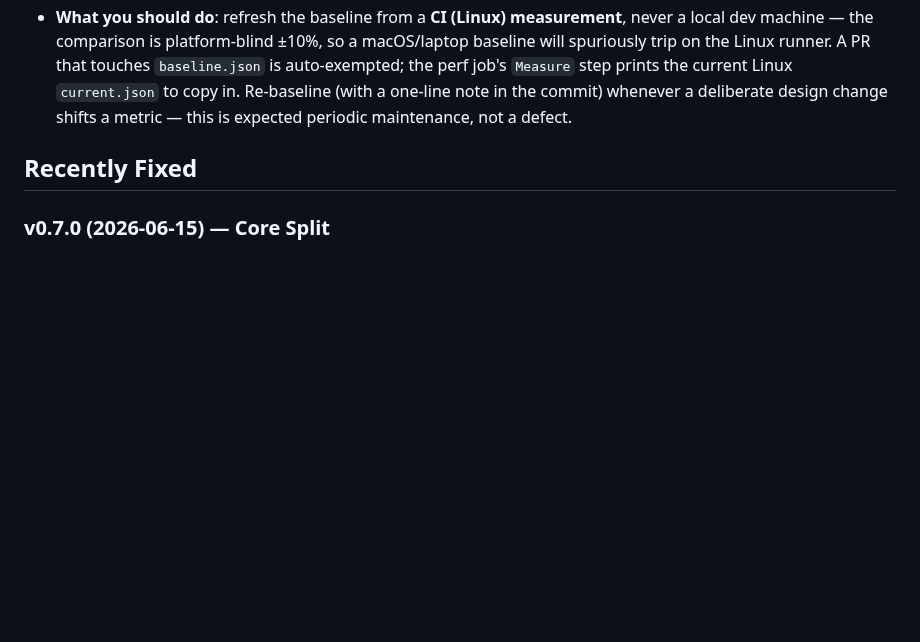
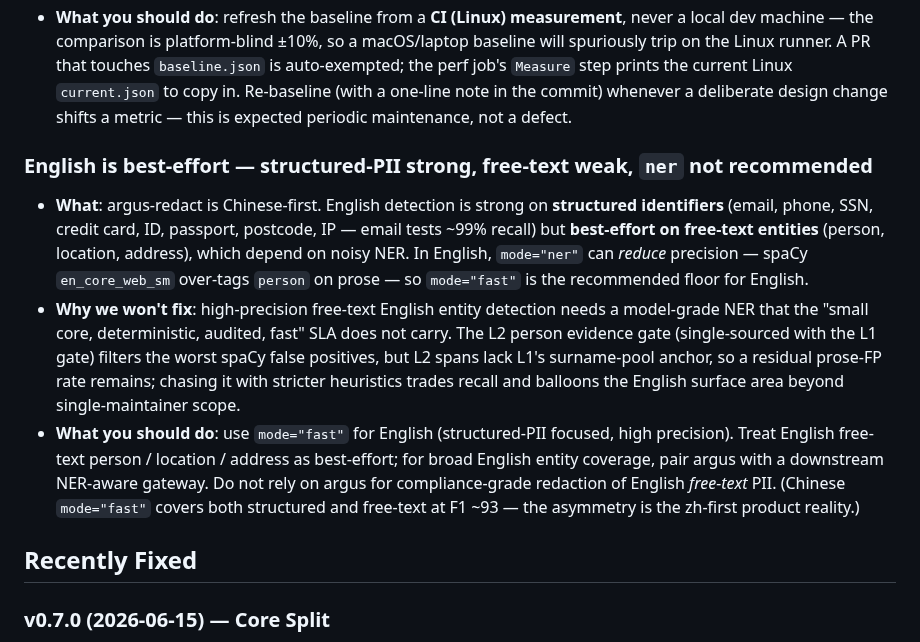
Before and after one commit to wan9yu/argus-redact, a Markdown page: docs/known-issues.md, the part around the change. Rendered like a GitHub page; blank space fills up the shorter version.

Commit message:
docs: document english as best-effort (structured strong, free-text weak, ner not recommended)

```diff
--- a/docs/known-issues.md
+++ b/docs/known-issues.md
@@ -116,6 +116,27 @@ Each entry follows three lines:
   the current Linux `current.json` to copy in. Re-baseline (with a one-line note
   in the commit) whenever a deliberate design change shifts a metric — this is
   expected periodic maintenance, not a defect.
+
+### English is best-effort — structured-PII strong, free-text weak, `ner` not recommended
+
+- **What**: argus-redact is Chinese-first. English detection is strong on
+  **structured identifiers** (email, phone, SSN, credit card, ID, passport,
+  postcode, IP — email tests ~99% recall) but **best-effort on free-text
+  entities** (person, location, address), which depend on noisy NER. In English,
+  `mode="ner"` can *reduce* precision — spaCy `en_core_web_sm` over-tags `person`
+  on prose — so `mode="fast"` is the recommended floor for English.
+- **Why we won't fix**: high-precision free-text English entity detection needs a
+  model-grade NER that the "small core, deterministic, audited, fast" SLA does not
+  carry. The L2 person evidence gate (single-sourced with the L1 gate) filters the
+  worst spaCy false positives, but L2 spans lack L1's surname-pool anchor, so a
+  residual prose-FP rate remains; chasing it with stricter heuristics trades recall
+  and balloons the English surface area beyond single-maintainer scope.
+- **What you should do**: use `mode="fast"` for English (structured-PII focused,
+  high precision). Treat English free-text person / location / address as
+  best-effort; for broad English entity coverage, pair argus with a downstream
+  NER-aware gateway. Do not rely on argus for compliance-grade redaction of
+  English *free-text* PII. (Chinese `mode="fast"` covers both structured and
+  free-text at F1 ~93 — the asymmetry is the zh-first product reality.)
 
 ## Recently Fixed
 
```
